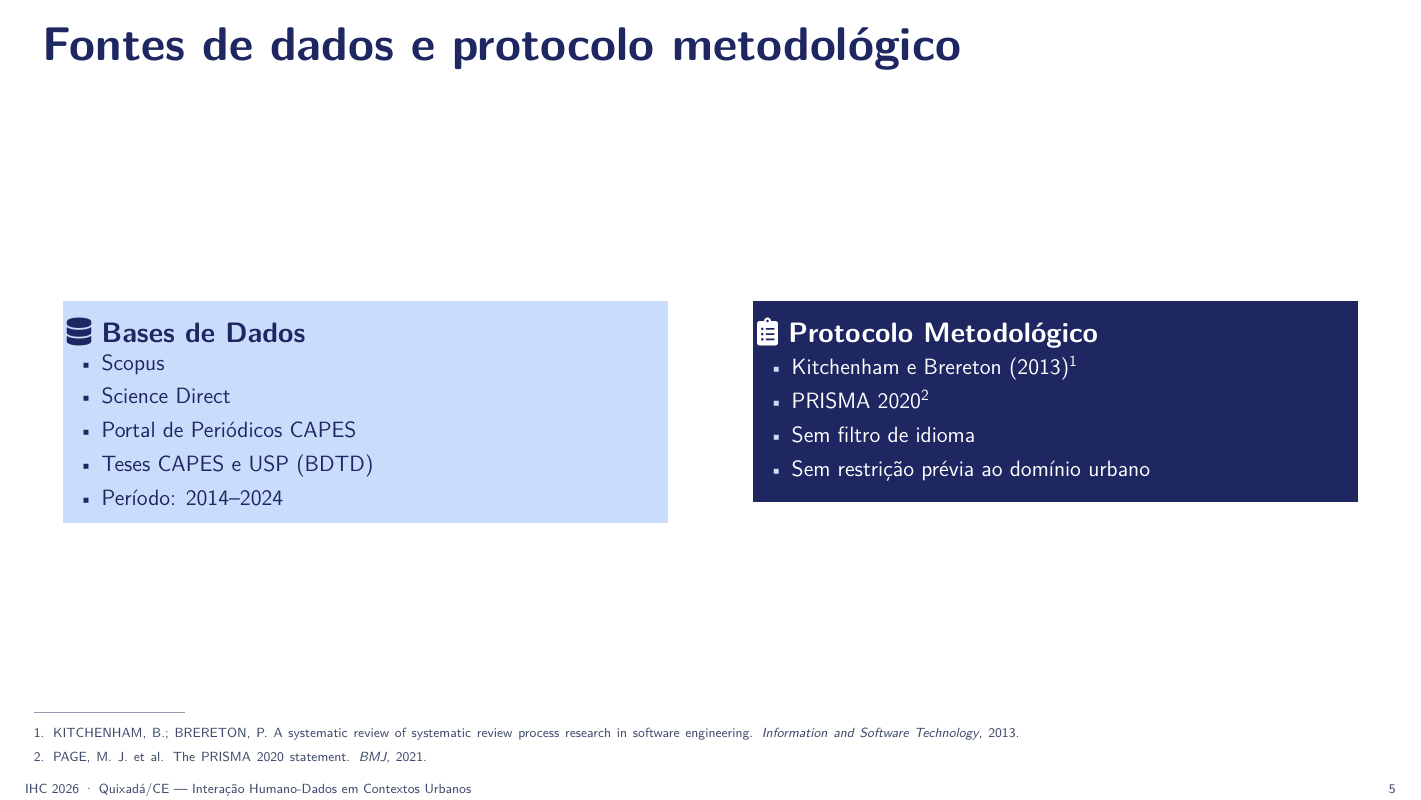
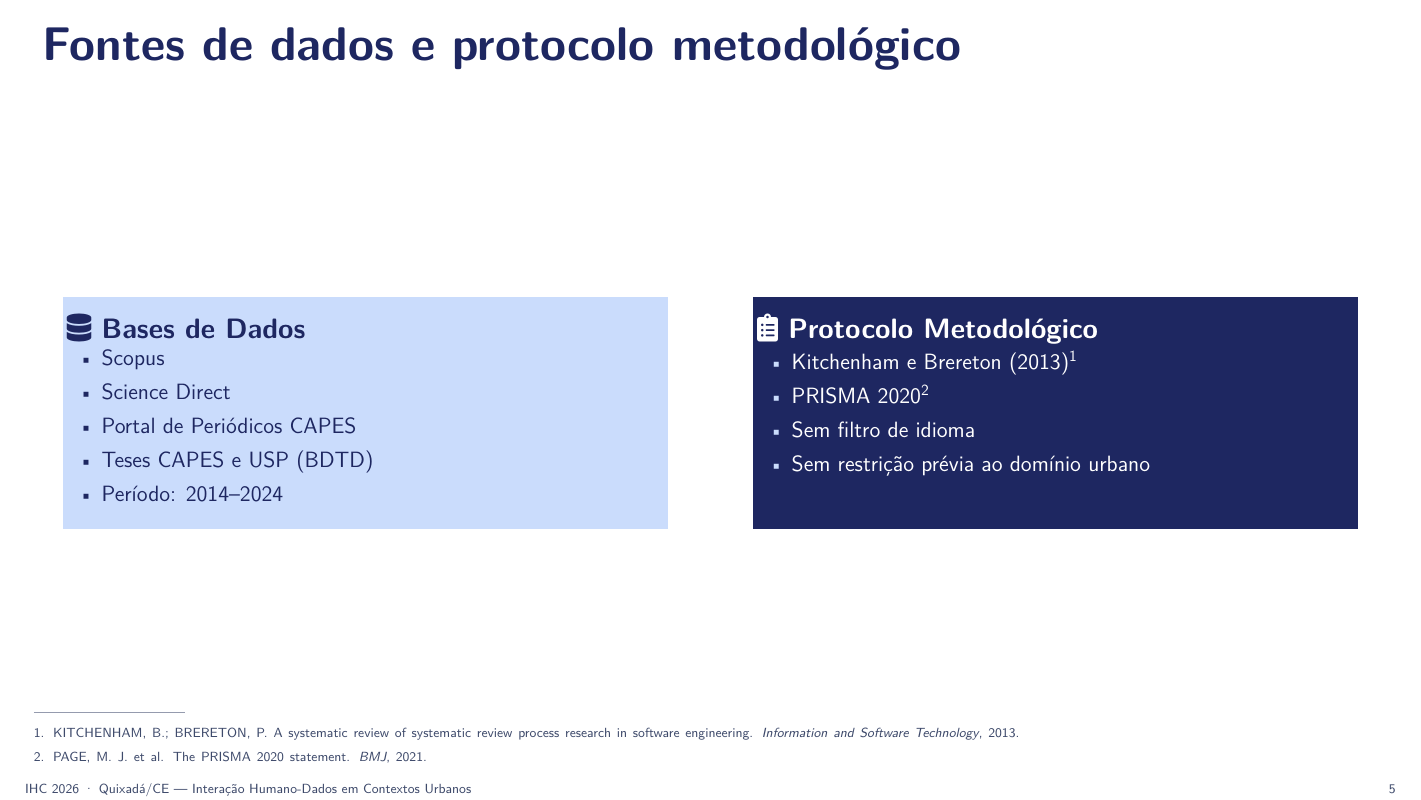
Before and after one commit to laisacavazotto/dissertacao, LaTeX slides (sbc-quixada/Apresentacao.tex): page 5 of 27. Compiled offline with pdfLaTeX.

Commit message:
Uniformiza altura das caixas de Fontes/Protocolo (slide 5)
As caixas "Bases de Dados" (5 itens) e "Protocolo Metodológico"
(4 itens) tinham alturas diferentes por serem auto-ajustáveis ao
conteúdo. Adiciona \panelh, uma variante de \panel com altura fixa
(minipage com especificação [t][altura][t]), e aplica 2.1in às
duas caixas deste slide para que fiquem do mesmo tamanho
independentemente da diferença de texto.

Compilação verificada: 27 páginas, 0 erros.

Co-Authored-By: Claude Sonnet 5 <noreply@anthropic.com>
Claude-Session: https://claude.ai/code/session_01FkHVA4mE7pa2UpzJuFpao3

```diff
--- a/sbc-quixada/Apresentacao.tex
+++ b/sbc-quixada/Apresentacao.tex
@@ -129,6 +129,19 @@
   \end{minipage}}%
 }
 
+% same as \panel but with an explicit fixed height (e.g. for a pair of
+% side-by-side panels whose text lengths differ, so both read as the
+% same size instead of the shorter one looking cut short).
+% #1=width #2=height(w/ unit) #3=bgcolor #4=textcolor #5=title #6=body
+\newcommand{\panelh}[6]{%
+  \colorbox{#3}{\begin{minipage}[t][#2][t]{#1}
+    \vspace{3mm}
+    {\color{#4}\bfseries\fontsize{19}{23}\selectfont #5\par}
+    \vspace{1.5mm}
+    {\color{#4}\fontsize{15}{19}\selectfont #6\par}
+  \end{minipage}}%
+}
+
 % per-slide citation footnotes, anchored to a fixed position near the bottom
 % of the physical page (independent of each frame's content height) so they
 % never collide with the footline bar. A thin rule marks where the slide's
@@ -232,7 +245,7 @@
   \begin{center}
   \begin{columns}[T]
     \column{0.48\textwidth}\centering
-      \panel{5.6in}{ice}{navy}{\faIcon{database}\ Bases de Dados}{%
+      \panelh{5.6in}{2.1in}{ice}{navy}{\faIcon{database}\ Bases de Dados}{%
         \vspace{-2mm}
         {\setbeamertemplate{itemize item}{\color{navy}\textbullet}\setbeamerfont{itemize/enumerate body}{size=\fontsize{15}{20}\selectfont}
         \begin{itemize}
```
Also changed, not shown: sbc-quixada/Apresentacao.pdf, sbc-quixada/Apresentacao.tex (2 more changed lines).
